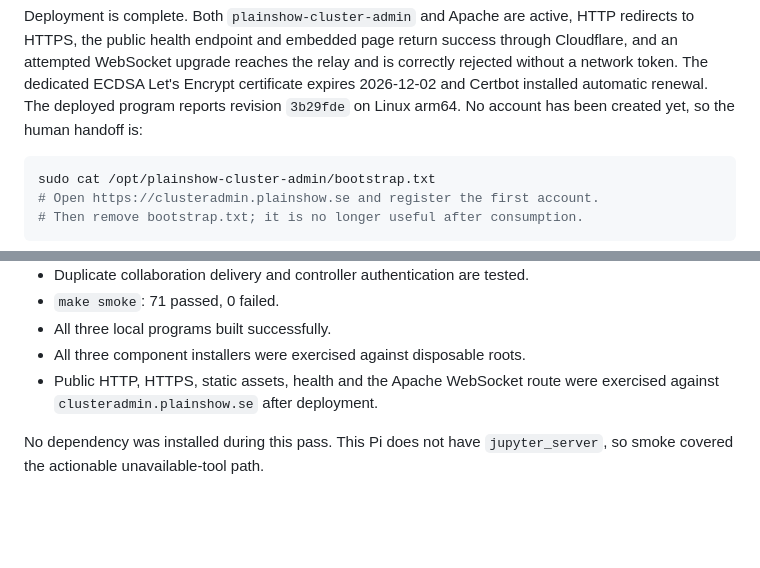
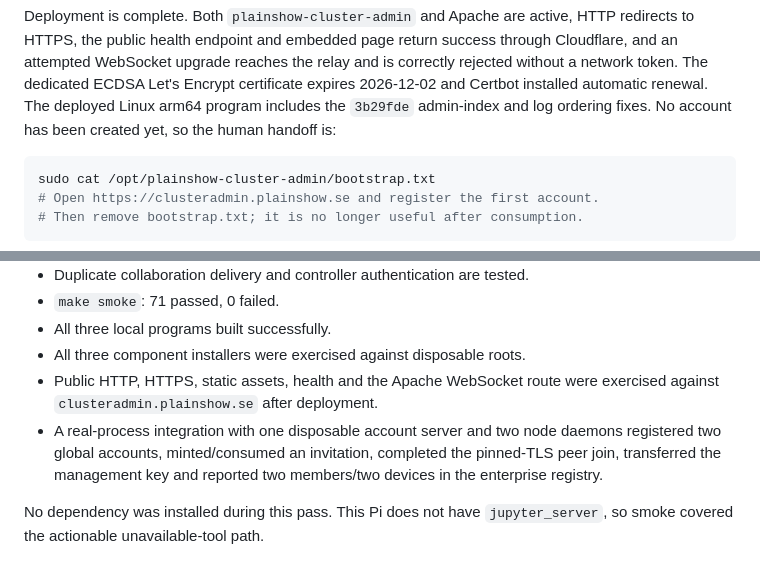
Before and after one commit to huggan360/plainshow-cluster, a Markdown page: CODEX.md, 2 parts joined by grey strips. GitHub-like rendering; blank space fills up the shorter version.

Commit message:
Record the completed enterprise integration

````diff
--- a/CODEX.md
+++ b/CODEX.md
@@ -90,8 +90,8 @@ HTTP redirects to HTTPS, the public health endpoint and embedded page return
 success through Cloudflare, and an attempted WebSocket upgrade reaches the relay
 and is correctly rejected without a network token. The dedicated ECDSA Let's
 Encrypt certificate expires 2026-12-02 and Certbot installed automatic renewal.
-The deployed program reports revision `3b29fde` on Linux arm64. No account has
-been created yet, so the human handoff is:
+The deployed Linux arm64 program includes the `3b29fde` admin-index and log
+ordering fixes. No account has been created yet, so the human handoff is:
 
 ```sh
 sudo cat /opt/plainshow-cluster-admin/bootstrap.txt
@@ -114,6 +114,10 @@ this root is enterprise administrator/key-recovery access.
 - All three component installers were exercised against disposable roots.
 - Public HTTP, HTTPS, static assets, health and the Apache WebSocket route were
   exercised against `clusteradmin.plainshow.se` after deployment.
+- A real-process integration with one disposable account server and two node
+  daemons registered two global accounts, minted/consumed an invitation,
+  completed the pinned-TLS peer join, transferred the management key and
+  reported two members/two devices in the enterprise registry.
 
 No dependency was installed during this pass. This Pi does not have
 `jupyter_server`, so smoke covered the actionable unavailable-tool path.
````
Also changed, not shown: CLAUDE.md (+6 -6 lines).
